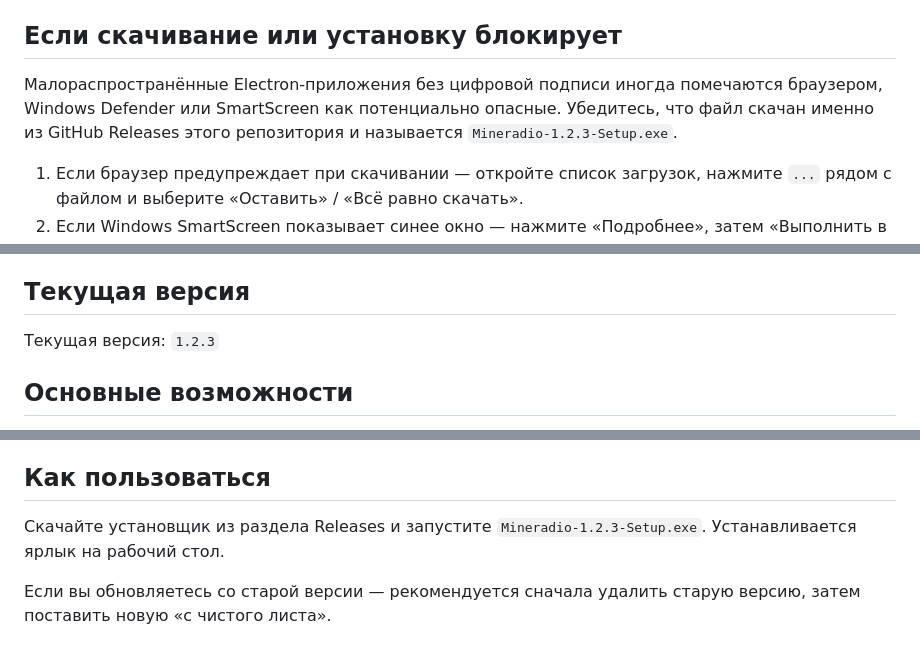
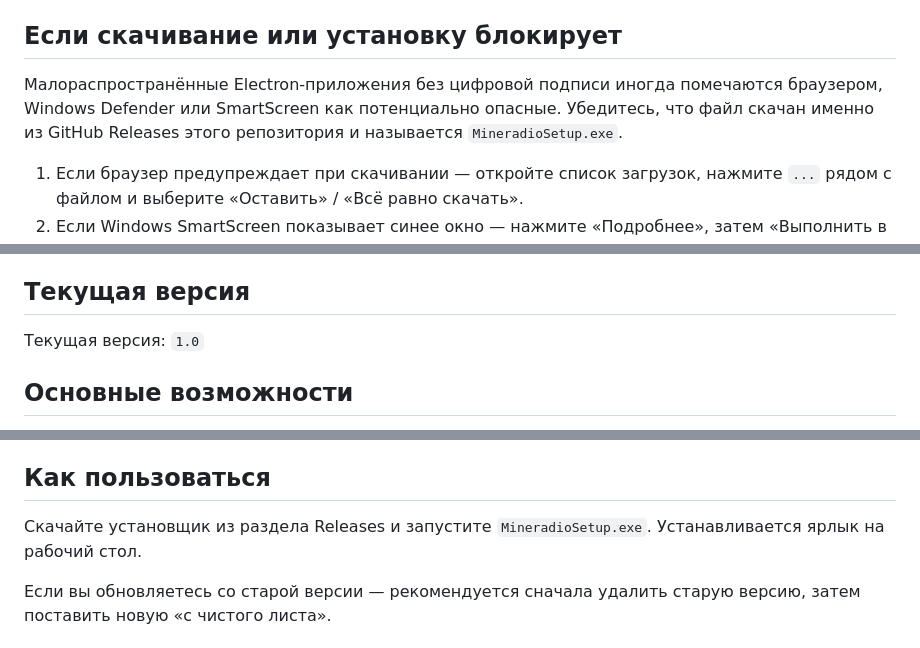
Before and after one commit to hzSade/MineRado-for-sade, a Markdown page: README.md, 3 parts joined by grey strips. GitHub-like rendering.

```diff
--- a/README.md
+++ b/README.md
@@ -12,7 +12,7 @@ Mineradio for Sade — доработанная версия Windows-плеер
 
 ## Если скачивание или установку блокирует
 
-Малораспространённые Electron-приложения без цифровой подписи иногда помечаются браузером, Windows Defender или SmartScreen как потенциально опасные. Убедитесь, что файл скачан именно из GitHub Releases этого репозитория и называется `Mineradio-1.2.3-Setup.exe`.
+Малораспространённые Electron-приложения без цифровой подписи иногда помечаются браузером, Windows Defender или SmartScreen как потенциально опасные. Убедитесь, что файл скачан именно из GitHub Releases этого репозитория и называется `MineradioSetup.exe`.
 
 1. Если браузер предупреждает при скачивании — откройте список загрузок, нажмите `...` рядом с файлом и выберите «Оставить» / «Всё равно скачать».
 2. Если Windows SmartScreen показывает синее окно — нажмите «Подробнее», затем «Выполнить в любом случае».
@@ -24,7 +24,7 @@ Mineradio for Sade — доработанная версия Windows-плеер
 
 ## Текущая версия
 
-Текущая версия: `1.2.3`
+Текущая версия: `1.0`
 
 ## Основные возможности
 
@@ -43,7 +43,7 @@ Mineradio for Sade — доработанная версия Windows-плеер
 
 ## Как пользоваться
 
-Скачайте установщик из раздела Releases и запустите `Mineradio-1.2.3-Setup.exe`. Устанавливается ярлык на рабочий стол.
+Скачайте установщик из раздела Releases и запустите `MineradioSetup.exe`. Устанавливается ярлык на рабочий стол.
 
 Если вы обновляетесь со старой версии — рекомендуется сначала удалить старую версию, затем поставить новую «с чистого листа».
 
```
